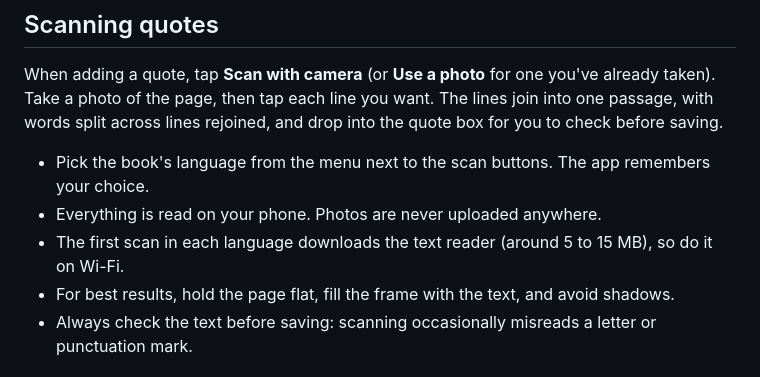
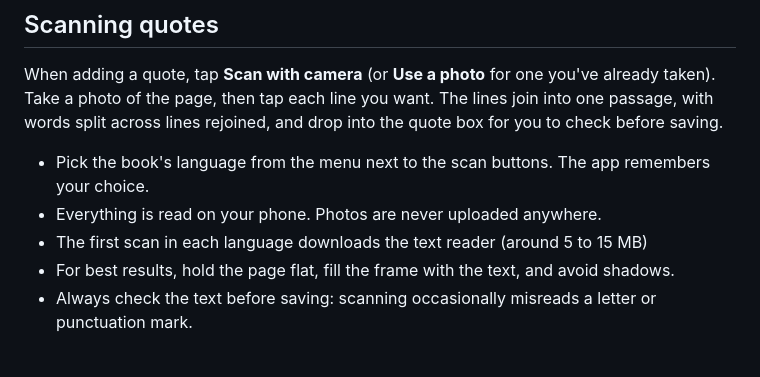
Before and after one commit to ScottHunt47/quoteshelf, a Markdown page: README.md, the part around the change. Drawn GitHub-style.

```diff
--- a/README.md
+++ b/README.md
@@ -29,7 +29,7 @@ When adding a quote, tap **Scan with camera** (or **Use a photo** for one you've
 
 - Pick the book's language from the menu next to the scan buttons. The app remembers your choice.
 - Everything is read on your phone. Photos are never uploaded anywhere.
-- The first scan in each language downloads the text reader (around 5 to 15 MB), so do it on Wi-Fi.
+- The first scan in each language downloads the text reader (around 5 to 15 MB)
 - For best results, hold the page flat, fill the frame with the text, and avoid shadows.
 - Always check the text before saving: scanning occasionally misreads a letter or punctuation mark.
 
```
